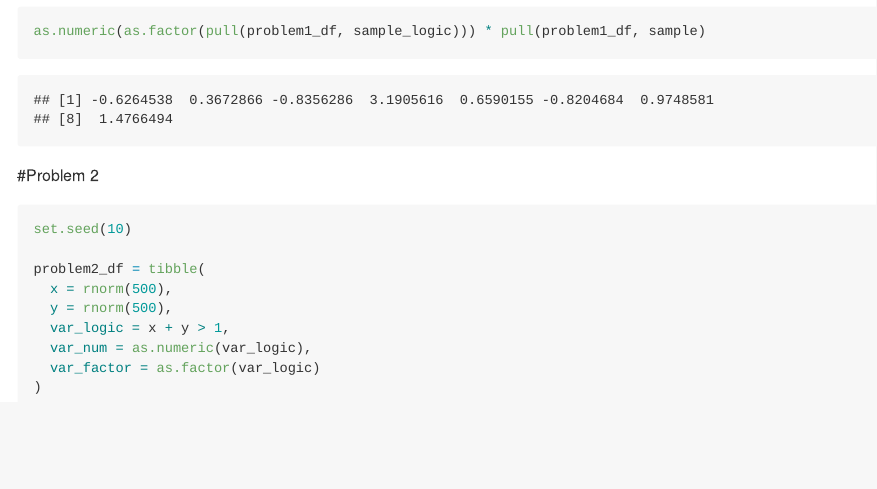
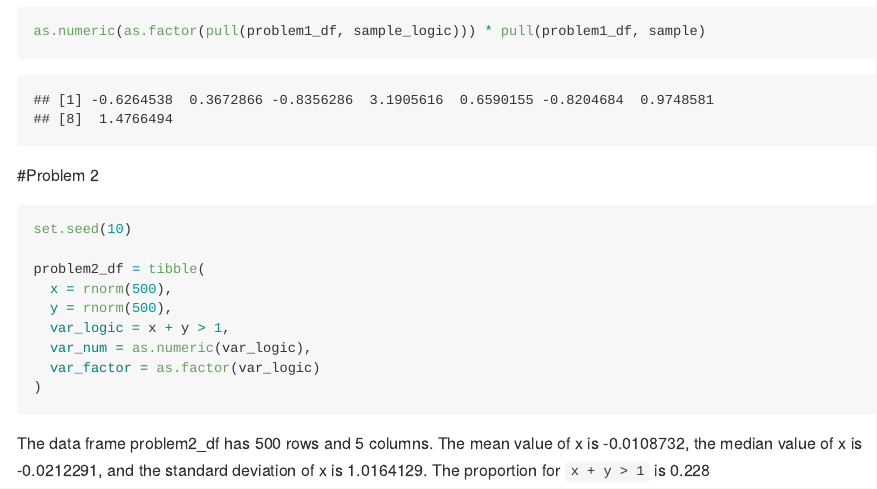
Before and after one commit to xing1215/p8105_hw1_xc2472, an R Markdown document (p8105_hw1_xc2472.Rmd): the page in a window 1100 px wide, from 1930 px down. Rendered offline with R 4.5, knitr and Pandoc, with nearby package versions.

Commit message:
a description of problem2 dataset with inline code is added

````diff
--- a/p8105_hw1_xc2472.Rmd
+++ b/p8105_hw1_xc2472.Rmd
@@ -74,3 +74,7 @@ problem2_df = tibble(
   var_factor = as.factor(var_logic)
 )
 ```
+
+ The data frame problem2_df has `r nrow(problem2_df)` rows and
+`r ncol(problem2_df)` columns.
+The mean value of x is `r mean(pull(problem2_df, x))`, the median value of x is `r median(pull(problem2_df, x))`, and the standard deviation of x is `r sd(pull(problem2_df, x))`. The proportion for `x + y > 1` is `r mean(pull(problem2_df, var_logic) == "TRUE")`
````
Also changed, not shown: p8105_hw1_xc2472.md.
